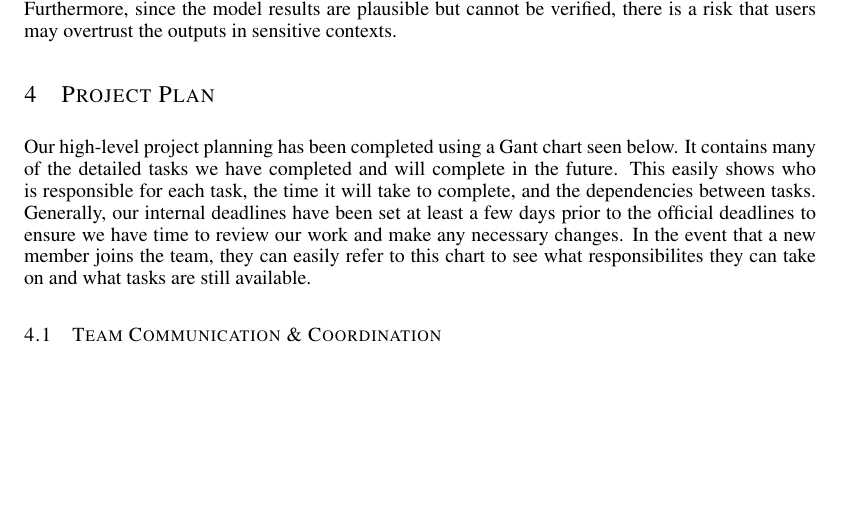
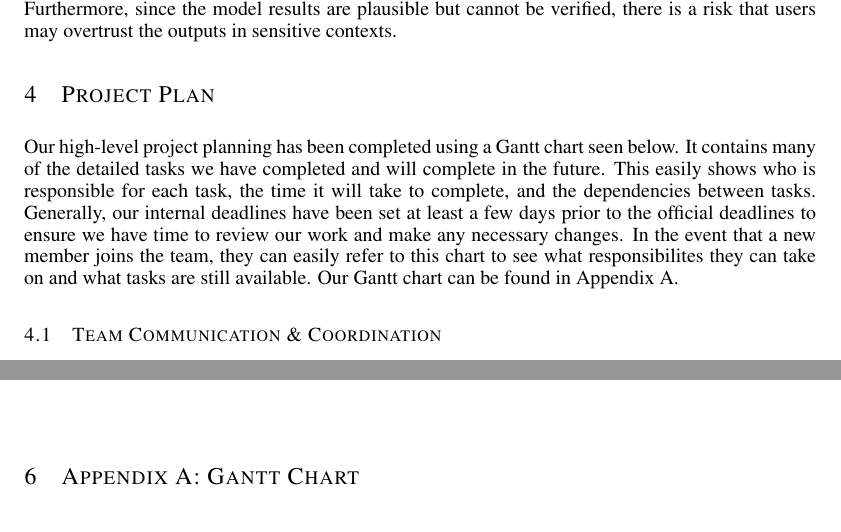
Before and after one commit to PeterL-Engineering/APS360_Applied_Fundamentals_Deep_Learning, a LaTeX paper (Project/APS360_Project.tex): part of page 4 of 5 before the commit and two parts of pages 4 and 6 of 6 after it, the two joined at a grey line, cut so that both start at the same text, the shorter picture padded with empty space. Compiled offline with pdfLaTeX.

Commit message:
added gant chart appendix

```diff
--- a/Project/APS360_Project.tex
+++ b/Project/APS360_Project.tex
@@ -168,10 +168,10 @@ overtrust the outputs in sensitive contexts.
 \section{Project Plan}
 \label{project_plan}
 
-Our high-level project planning has been completed using a Gant chart seen below. It contains many of the detailed tasks we have completed and will complete in the future. This
+Our high-level project planning has been completed using a Gantt chart seen below. It contains many of the detailed tasks we have completed and will complete in the future. This
 easily shows who is responsible for each task, the time it will take to complete, and the dependencies between tasks. Generally, our internal deadlines have been set at least a
 few days prior to the official deadlines to ensure we have time to review our work and make any necessary changes. In the event that a new member joins the team, they can easily
-refer to this chart to see what responsibilites they can take on and what tasks are still available.
+refer to this chart to see what responsibilites they can take on and what tasks are still available. Our Gantt chart can be found in Appendix A.
 
 \subsection{Team Communication \& Coordination}
 
@@ -188,3 +188,4 @@ of our team members are in different time zones.
 \bibliography{APS360_ref}
 \bibliographystyle{iclr2022_conference}
 
+\section{Appendix A: Gantt Chart}
```
Also changed, not shown: Project/APS360_Project.pdf, Project/Figs/gant-chart-full.jpg (added), Project/Figs/gant-chart-summary.jpg (added), Project/APS360_Project.tex (5 more changed lines), 2 other files.
